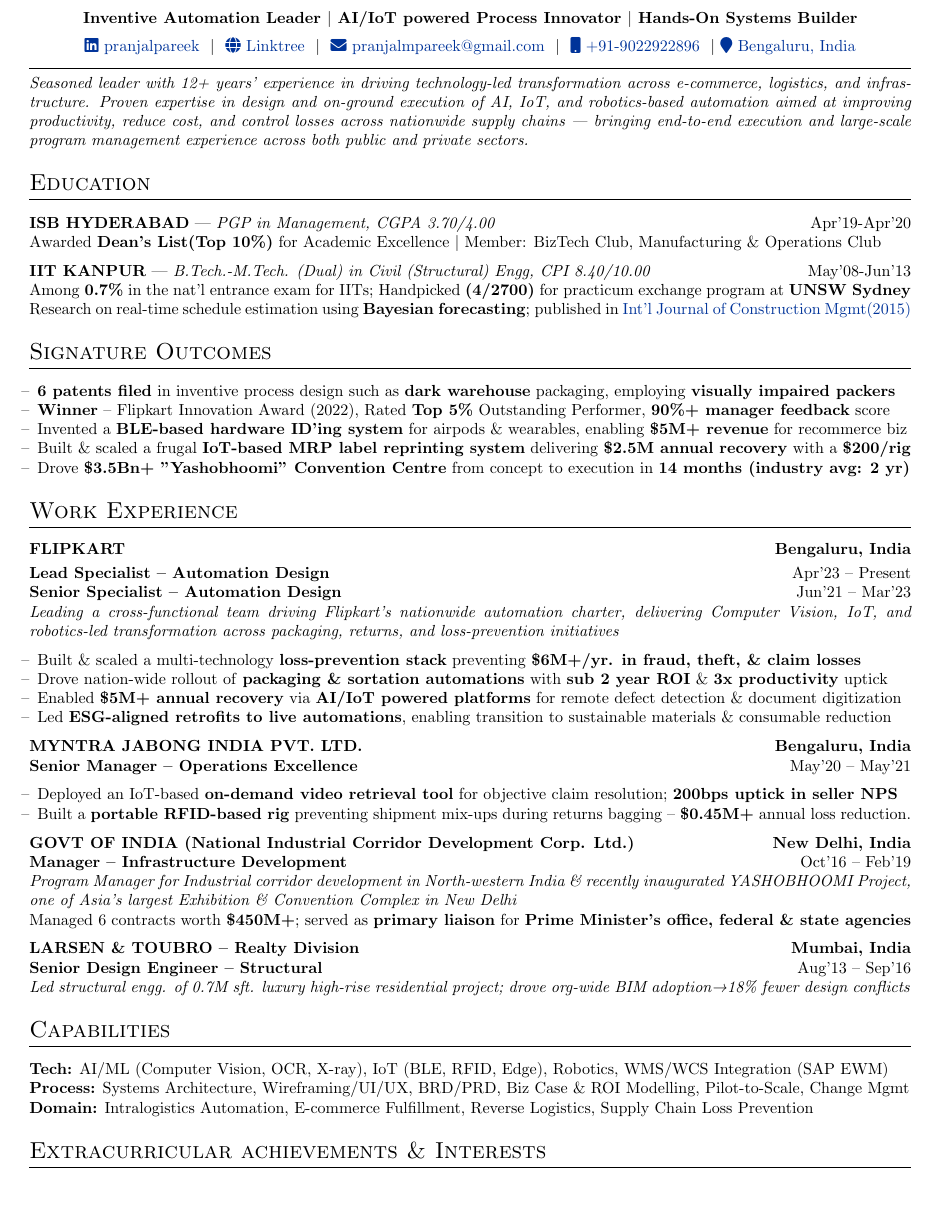
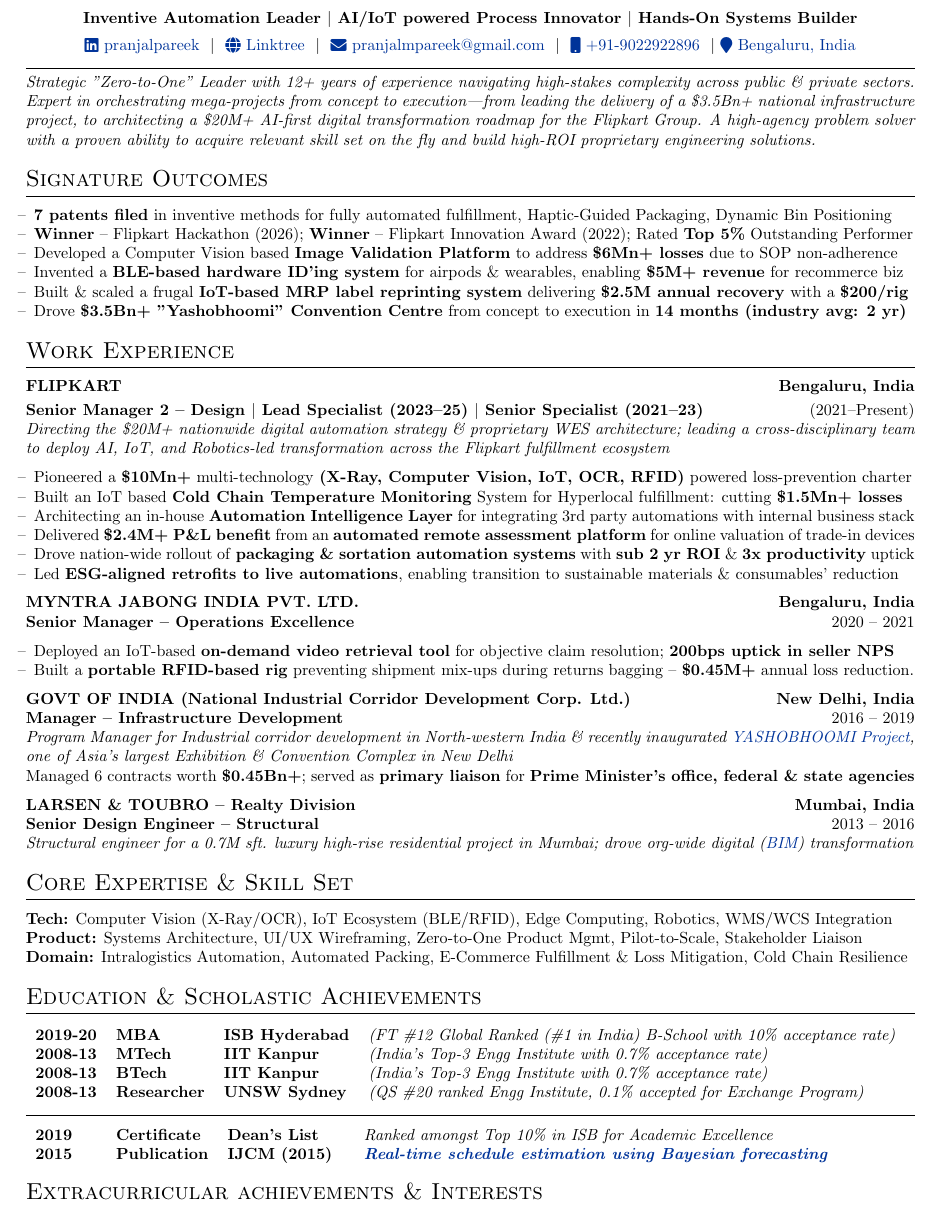
Before and after one commit to pranjalmpareek/Smart-CV, a LaTeX CV (Pranjal_Pareek_CV.tex): part of the page, cut so that both start at the same text. Compiled offline with pdfLaTeX.

Commit message:
Updates to layout and adding 2025-26 pointers

```diff
--- a/Pranjal_Pareek_CV.tex
+++ b/Pranjal_Pareek_CV.tex
@@ -1,4 +1,4 @@
-\documentclass[a4paper,10.5in,14pt]{article}
+\documentclass[a4paper,10.5in,13pt]{article}
 
 \usepackage{url}
 \usepackage{parskip}
@@ -7,7 +7,7 @@
 \RequirePackage{color}
 \RequirePackage{graphicx}
 \usepackage[usenames,dvipsnames]{xcolor}
-\usepackage[scale=0.92]{geometry}
+\usepackage[margin=0.3in]{geometry}
 
 %tabularx environment
 \usepackage{tabularx}
@@ -32,7 +32,7 @@
 %CV Sections inspired by:
 %http://stefano.italians.nl/archives/26
 \titleformat{\section}{\Large\scshape\raggedright}{}{0em}{}[\titlerule]
-\titlespacing{\section}{0pt}{10pt}{10pt}
+\titlespacing{\section}{0pt}{8pt}{8pt}
 
 %for publications
 \usepackage[style=authoryear,sorting=ynt, maxbibnames=2]{biblatex}
@@ -67,24 +67,15 @@
 \end{tabularx}
 
 \hrulefill \\
-\textit{Seasoned leader with 12+ years' experience in driving technology-led transformation across e-commerce, logistics, and infrastructure. Proven expertise in design and on-ground execution of AI, IoT, and robotics-based automation aimed at improving productivity, reduce cost, and control losses across nationwide supply chains — bringing end-to-end execution and large-scale program management experience across both public and private sectors.}
-
-\section{Education}
-
-\textbf{ISB HYDERABAD} | \textit{PGP in Management, CGPA 3.70/4.00} \hfill Apr'19-Apr'20\\
-Awarded \textbf{Dean’s List(Top 10\%)} for Academic Excellence $|$
-Member: BizTech Club, Manufacturing \& Operations Club
-
-\textbf{IIT KANPUR} | \textit{B.Tech.-M.Tech. (Dual) in Civil (Structural) Engg, CPI 8.40/10.00} \hfill May'08-Jun'13\\
-Among \textbf{0.7\%} in the nat'l entrance exam for IITs; Handpicked \textbf{(4/2700)} for practicum exchange program at \textbf{UNSW Sydney}\\
-Research on real-time schedule estimation using \textbf{Bayesian forecasting}; published in \href{https://doi.org/10.1080/15623599.2015.1117710}{Int'l Journal of Construction Mgmt(2015)}
+\textit{Strategic "Zero-to-One" Leader with 12+ years of experience navigating high-stakes complexity across public \& private sectors. Expert in orchestrating mega-projects from concept to execution—from leading the delivery of a \$3.5Bn+ national infrastructure project, to architecting a \$20M+ AI-first digital transformation roadmap for the Flipkart Group. A high-agency problem solver with a proven ability to acquire relevant skill set on the fly and build high-ROI proprietary engineering solutions.}
 
 % --- SIGNATURE OUTCOMES ---
 \section{Signature Outcomes}
 \begin{itemize}[leftmargin=0.5em,label={--},itemsep=0pt,topsep=0pt,parsep=0pt,partopsep=0pt]
-    \item \textbf{6 patents filed} in inventive process design such as \textbf{dark warehouse} packaging, employing \textbf{visually impaired packers}
-    \item  \textbf{Winner} – Flipkart Innovation Award (2022), Rated \textbf{Top 5\%} Outstanding Performer, \textbf{90\%+ manager feedback} score
-     \item Invented a \textbf{BLE-based hardware ID'ing system} for airpods \& wearables, enabling \textbf{\$5M+ revenue} for recommerce biz
+    \item \textbf{7 patents filed} in inventive methods for fully automated fulfillment, Haptic-Guided Packaging, Dynamic Bin Positioning
+    \item  \textbf{Winner} – Flipkart Hackathon (2026); \textbf{Winner} – Flipkart Innovation Award (2022); Rated \textbf{Top 5\%} Outstanding Performer
+    \item Developed a Computer Vision based \textbf{Image Validation Platform} to address \textbf{\$6Mn+ losses} due to SOP non-adherence
+    \item Invented a \textbf{BLE-based hardware ID'ing system} for airpods \& wearables, enabling \textbf{\$5M+ revenue} for recommerce biz
     \item Built \& scaled a frugal \textbf{IoT-based MRP label reprinting system} delivering \textbf{\$2.5M annual recovery} with a \textbf{\$200/rig}
     \item Drove \textbf{\$3.5Bn+ "Yashobhoomi" Convention Centre} from concept to execution in \textbf{14 months (industry avg: 2 yr)}
 \end{itemize}
@@ -94,22 +85,21 @@
 
 % --- FLIPKART ---
 \textbf{FLIPKART \hfill Bengaluru, India}\\[3pt]
-\textbf{Lead Specialist – Automation Design} \hfill Apr'23 -- Present\\
-\textbf{Senior Specialist – Automation Design} \hfill Jun'21 -- Mar'23\\
-\textit{Leading a cross-functional team driving Flipkart’s nationwide automation charter, delivering Computer Vision, IoT, and robotics-led transformation across packaging, returns, and loss-prevention initiatives}
+\textbf{Senior Manager 2 – Design $|$ Lead Specialist (2023--25) $|$ Senior Specialist (2021--23)} \hfill (2021--Present)\\
+\textit{Directing the \$20M+ nationwide digital automation strategy \& proprietary WES architecture; leading a cross-disciplinary team to deploy AI, IoT, and Robotics-led transformation across the Flipkart fulfillment ecosystem}
 
 \begin{itemize}[leftmargin=0.5em,label={--},itemsep=0pt,topsep=0pt,parsep=0pt,partopsep=0pt]
-    \item Built \& scaled a multi-technology \textbf{loss-prevention stack} preventing \textbf{\$6M+/yr. in fraud, theft, \& claim losses}
-    \item Drove nation-wide rollout of \textbf{packaging \& sortation automations} with \textbf{sub 2 year ROI} \& \textbf{3x productivity} uptick
-    \item Enabled \textbf{\$5M+ annual recovery} via \textbf{AI/IoT powered platforms} for remote defect detection \& document digitization
-    \item Led \textbf{ESG-aligned retrofits to live automations}, enabling transition to sustainable materials \& consumable reduction
+    \item Pioneered a \textbf{\$10Mn+} multi-technology \textbf{(X-Ray, Computer Vision, IoT, OCR, RFID)} powered loss-prevention charter
+    \item Built an IoT based \textbf{Cold Chain Temperature Monitoring} System for Hyperlocal fulfillment: cutting \textbf{\$1.5Mn+ losses}
+    \item Architecting an in-house \textbf{Automation Intelligence Layer} for integrating 3rd party automations with internal business stack
+    \item Delivered \textbf{\$2.4M+ P\&L benefit} from an \textbf{automated remote assessment platform} for online valuation of trade-in devices
+    \item Drove nation-wide rollout of \textbf{packaging \& sortation automation systems} with \textbf{sub 2 yr ROI} \& \textbf{3x productivity} uptick
+    \item Led \textbf{ESG-aligned retrofits to live automations}, enabling transition to sustainable materials \& consumables' reduction
 \end{itemize}
-
-
 
 % --- MYNTRA ---
 \textbf{MYNTRA JABONG INDIA PVT. LTD. \hfill Bengaluru, India}\\
-\textbf{Senior Manager – Operations Excellence} \hfill May'20 -- May'21
+\textbf{Senior Manager – Operations Excellence} \hfill 2020 -- 2021
 \begin{itemize}[leftmargin=0.5em,label={--},itemsep=0pt,topsep=0pt,parsep=0pt,partopsep=0pt]
     \item Deployed an IoT-based \textbf{on-demand video retrieval tool} for objective claim resolution; \textbf{200bps uptick in seller NPS}
     \item Built a \textbf{portable RFID-based rig} preventing shipment mix-ups during returns bagging -- \textbf{\$0.45M+} annual loss reduction.
@@ -118,23 +108,45 @@
 
 % --- GOVT OF INDIA (NICDC) ---
 \textbf{GOVT OF INDIA (National Industrial Corridor Development Corp. Ltd.) \hfill New Delhi, India}\\
-\textbf{Manager – Infrastructure Development} \hfill Oct'16 -- Feb'19\\
-\textit{Program Manager for Industrial corridor development in North-western India \& recently inaugurated YASHOBHOOMI Project, one of Asia's largest Exhibition \& Convention Complex in New Delhi}\\
-Managed 6 contracts worth \textbf{\$450M+}; served as \textbf{primary liaison} for \textbf{Prime Minister's office, federal \& state agencies}
+\textbf{Manager – Infrastructure Development} \hfill 2016 -- 2019\\
+\textit{Program Manager for Industrial corridor development in North-western India \& recently inaugurated \href{https://www.youtube.com/watch?v=XrzOajNElZk}{YASHOBHOOMI Project}, one of Asia's largest Exhibition \& Convention Complex in New Delhi}\\
+Managed 6 contracts worth \textbf{\$0.45Bn+}; served as \textbf{primary liaison} for \textbf{Prime Minister's office, federal \& state agencies}
 
 % --- L&T REALTY ---
 \textbf{LARSEN \& TOUBRO – Realty Division \hfill Mumbai, India}\\
-\textbf{Senior Design Engineer – Structural} \hfill Aug'13 -- Sep'16\\
-\textit{Led structural engg. of 0.7M sft. luxury high-rise residential project; drove org-wide BIM adoption→18\% fewer design conflicts}
+\textbf{Senior Design Engineer – Structural} \hfill 2013 -- 2016\\
+\textit{Structural engineer for a 0.7M sft. luxury high-rise residential project in Mumbai; drove org-wide digital (\href{https://en.wikipedia.org/wiki/BIM}{BIM}) transformation}
 
 % --- CAPABILITIES ---
-\section{Capabilities}
+%\section{Core Expertise \& Technical Stack}
+%\begin{itemize}[leftmargin=0pt,label={},itemsep=0pt,topsep=0pt,parsep=0pt,partopsep=0pt]
+%    \item \textbf{Tech:} AI/ML (Computer Vision, OCR, X-ray), IoT (BLE, RFID, Edge), Robotics, Sorters, SAP MFS, WMS/WCS Integration
+%    \item \textbf{Process:} Systems Architecture, Wireframing/UI/UX, BRD/PRD, Biz Case \& ROI Modelling, Pilot-to-Scale, Change Mgmt
+%    \item \textbf{Domain:} Intralogistics Automation, E-commerce Fulfillment, Automated Packaging, Reverse Logistics, Supply Chain Losses
+%\end{itemize}
+
+\section{Core Expertise \& Skill Set}
 \begin{itemize}[leftmargin=0pt,label={},itemsep=0pt,topsep=0pt,parsep=0pt,partopsep=0pt]
-    \item \textbf{Tech:} AI/ML (Computer Vision, OCR, X-ray), IoT (BLE, RFID, Edge), Robotics, WMS/WCS Integration (SAP EWM)
-    \item \textbf{Process:} Systems Architecture, Wireframing/UI/UX, BRD/PRD, Biz Case \& ROI Modelling, Pilot-to-Scale, Change Mgmt
-    \item \textbf{Domain:} Intralogistics Automation, E-commerce Fulfillment, Reverse Logistics, Supply Chain Loss Prevention
+    \item \textbf{Tech:} Computer Vision (X-Ray/OCR), IoT Ecosystem (BLE/RFID), Edge Computing, Robotics, WMS/WCS Integration
+    \item \textbf{Product:} Systems Architecture, UI/UX Wireframing, Zero-to-One Product Mgmt, Pilot-to-Scale, Stakeholder Liaison
+    \item \textbf{Domain:} Intralogistics Automation, Automated Packing, E-Commerce Fulfillment \& Loss Mitigation, Cold Chain Resilience
 \end{itemize}
 
+% ---- Education & Scholastic Achievements ----
+\section{Education \& Scholastic Achievements}
+\begin{tabular}{llll}
+  \textbf{2019-20} & \textbf{MBA} & \textbf{ISB Hyderabad} & \textit{(FT \#12 Global Ranked (\#1 in India) B-School with 10\% acceptance rate)}\\
+  \textbf{2008-13} & \textbf{MTech}      & \textbf{IIT Kanpur}        & \textit{(India's Top-3 Engg Institute with 0.7\% acceptance rate) }       \\
+  \textbf{2008-13} & \textbf{BTech}     & \textbf{IIT Kanpur}        & \textit{(India's Top-3 Engg Institute with 0.7\% acceptance rate)}       \\
+  \textbf{2008-13} & \textbf{Researcher}     & \textbf{UNSW Sydney}        & \textit{(QS \#20 ranked Engg Institute, 0.1\% accepted for Exchange Program)}
+\end{tabular}
+
+\hrulefill
+
+\begin{tabular}{llll}
+\textbf{2019 ~~~} & \textbf{Certificate} & \textbf{Dean's List ~} & \textit{Ranked amongst Top 10\% in ISB for Academic Excellence}\\
+    \textbf{2015 ~~~} & \textbf{Publication} & \textbf{IJCM (2015) ~} & \textit{\href{https://doi.org/10.1080/15623599.2015.1117710}{\textbf{Real-time schedule estimation using \textbf{Bayesian forecasting}}}}
+\end{tabular}
 
 % --- EXTRACURRICULARS ---
 \section{Extracurricular achievements \& Interests}
```
Also changed, not shown: citations.bib (added, +6 -0 lines), .agent/workflows/recompile_cv.md (added), Makefile (added), Pranjal_Pareek_CV.bbl (added), Pranjal_Pareek_CV.pdf, README.md, 7 other files.
